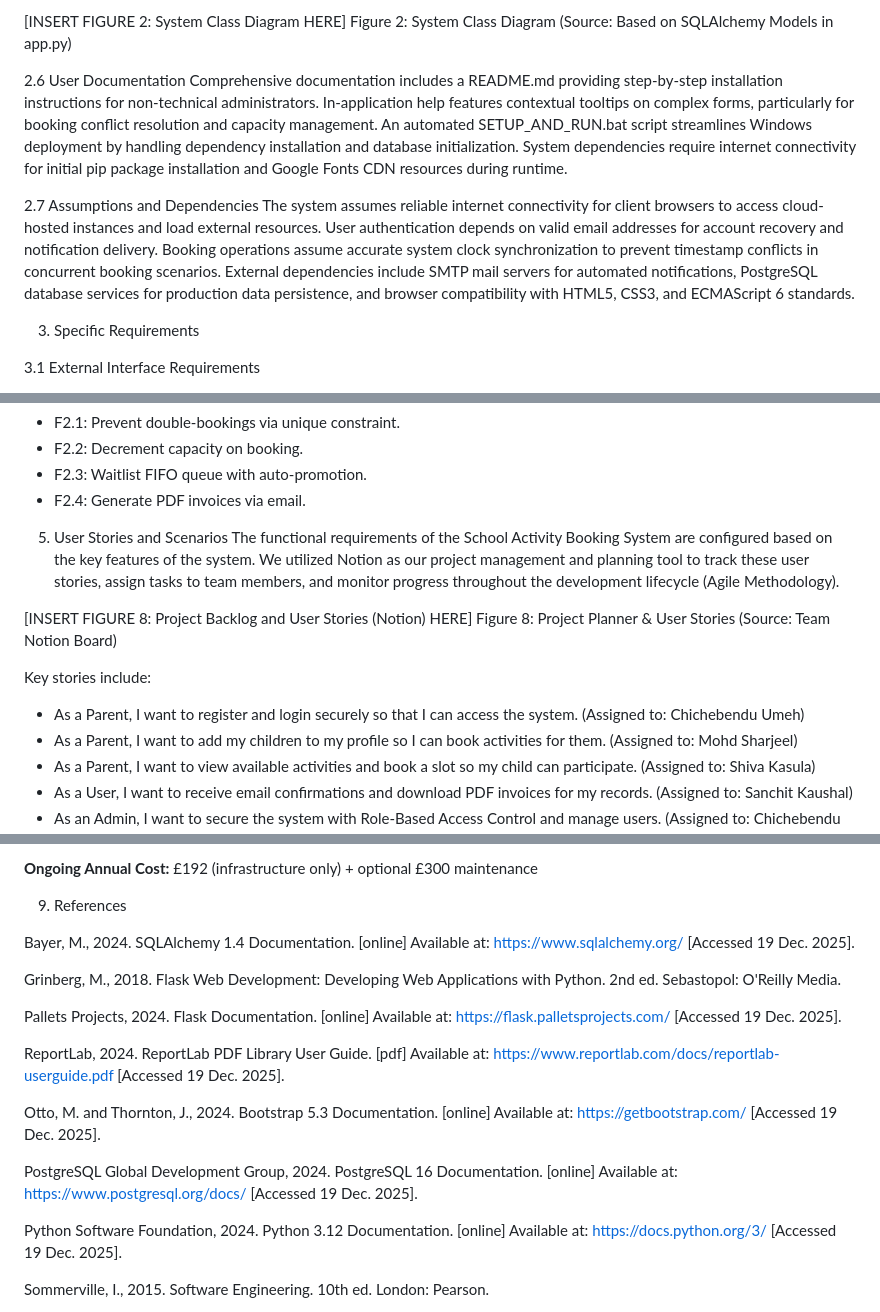
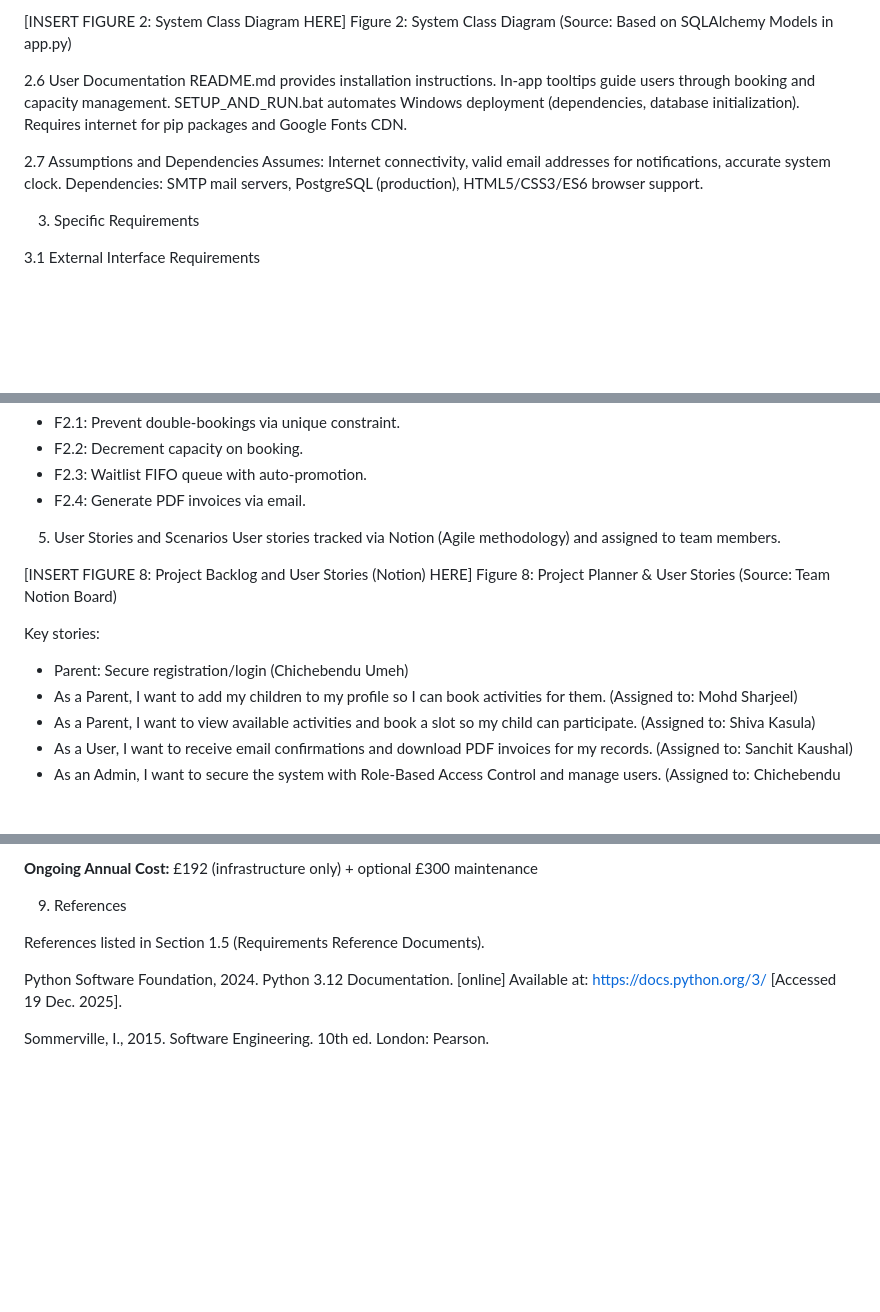
Before and after one commit to sanchitmahant/School-Activity-Booking-System, a Markdown page: FINAL_REPORT_DRAFT.md, 3 parts joined by grey strips. GitHub-like rendering; blank space fills up the shorter version.

Commit message:
docs: Trim report to meet 3000-word limit - removed redundant descriptions

```diff
--- a/FINAL_REPORT_DRAFT.md
+++ b/FINAL_REPORT_DRAFT.md
@@ -96,10 +96,10 @@ Figure 2: System Class Diagram
 (Source: Based on SQLAlchemy Models in app.py)
 
 2.6 User Documentation
-Comprehensive documentation includes a README.md providing step-by-step installation instructions for non-technical administrators. In-application help features contextual tooltips on complex forms, particularly for booking conflict resolution and capacity management. An automated SETUP_AND_RUN.bat script streamlines Windows deployment by handling dependency installation and database initialization. System dependencies require internet connectivity for initial pip package installation and Google Fonts CDN resources during runtime.
+README.md provides installation instructions. In-app tooltips guide users through booking and capacity management. SETUP_AND_RUN.bat automates Windows deployment (dependencies, database initialization). Requires internet for pip packages and Google Fonts CDN.
 
 2.7 Assumptions and Dependencies
-The system assumes reliable internet connectivity for client browsers to access cloud-hosted instances and load external resources. User authentication depends on valid email addresses for account recovery and notification delivery. Booking operations assume accurate system clock synchronization to prevent timestamp conflicts in concurrent booking scenarios. External dependencies include SMTP mail servers for automated notifications, PostgreSQL database services for production data persistence, and browser compatibility with HTML5, CSS3, and ECMAScript 6 standards.
+Assumes: Internet connectivity, valid email addresses for notifications, accurate system clock. Dependencies: SMTP mail servers, PostgreSQL (production), HTML5/CSS3/ES6 browser support.
 
 3. Specific Requirements
 
@@ -161,13 +161,13 @@ Figure 7: Activity Booking and Waitlist Management - Normal booking flow and wai
 *   F2.4: Generate PDF invoices via email.
 
 5. User Stories and Scenarios
-The functional requirements of the School Activity Booking System are configured based on the key features of the system. We utilized Notion as our project management and planning tool to track these user stories, assign tasks to team members, and monitor progress throughout the development lifecycle (Agile Methodology).
+User stories tracked via Notion (Agile methodology) and assigned to team members.
 
 [INSERT FIGURE 8: Project Backlog and User Stories (Notion) HERE]
 Figure 8: Project Planner & User Stories (Source: Team Notion Board)
 
-Key stories include:
-- As a Parent, I want to register and login securely so that I can access the system. (Assigned to: Chichebendu Umeh)
+Key stories:
+- Parent: Secure registration/login (Chichebendu Umeh)
 - As a Parent, I want to add my children to my profile so I can book activities for them. (Assigned to: Mohd Sharjeel)
 - As a Parent, I want to view available activities and book a slot so my child can participate. (Assigned to: Shiva Kasula)
 - As a User, I want to receive email confirmations and download PDF invoices for my records. (Assigned to: Sanchit Kaushal)
@@ -336,17 +336,7 @@ For a real-world school deployment, the system is hosted on a reputable managed
 
 9. References
 
-Bayer, M., 2024. SQLAlchemy 1.4 Documentation. [online] Available at: <https://www.sqlalchemy.org/> [Accessed 19 Dec. 2025].
-
-Grinberg, M., 2018. Flask Web Development: Developing Web Applications with Python. 2nd ed. Sebastopol: O'Reilly Media.
-
-Pallets Projects, 2024. Flask Documentation. [online] Available at: <https://flask.palletsprojects.com/> [Accessed 19 Dec. 2025].
-
-ReportLab, 2024. ReportLab PDF Library User Guide. [pdf] Available at: <https://www.reportlab.com/docs/reportlab-userguide.pdf> [Accessed 19 Dec. 2025].
-
-Otto, M. and Thornton, J., 2024. Bootstrap 5.3 Documentation. [online] Available at: <https://getbootstrap.com/> [Accessed 19 Dec. 2025].
-
-PostgreSQL Global Development Group, 2024. PostgreSQL 16 Documentation. [online] Available at: <https://www.postgresql.org/docs/> [Accessed 19 Dec. 2025].
+References listed in Section 1.5 (Requirements Reference Documents).
 
 Python Software Foundation, 2024. Python 3.12 Documentation. [online] Available at: <https://docs.python.org/3/> [Accessed 19 Dec. 2025].
 
```
